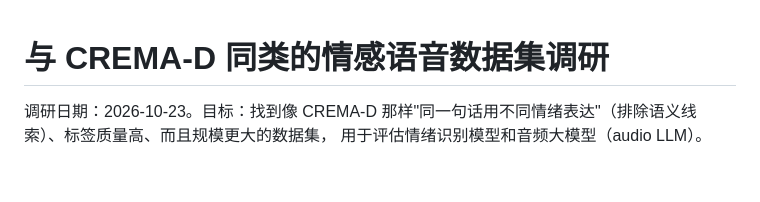
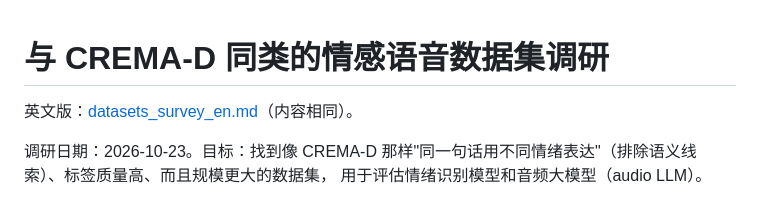
Before and after one commit to Davidlequnchen/emotion_recognition, a Markdown page: docs/datasets_survey.md, the part around the change. Drawn GitHub-style; blank space fills up the shorter version.

```diff
--- a/docs/datasets_survey.md
+++ b/docs/datasets_survey.md
@@ -1,4 +1,6 @@
 # 与 CREMA-D 同类的情感语音数据集调研
+
+英文版：[datasets_survey_en.md](datasets_survey_en.md)（内容相同）。
 
 调研日期：2026-10-23。目标：找到像 CREMA-D 那样"同一句话用不同情绪表达"（排除语义线索）、标签质量高、而且规模更大的数据集，
 用于评估情绪识别模型和音频大模型（audio LLM）。
```
Also changed, not shown: README.md (+9 -4 lines), docs/datasets_survey_en.md (added, +163 -0 lines), reports/emotion2vec_plus_large_summary.md (+6 -0 lines), reports/figures/emotion2vec_plus_large_summary_confusion.png (added), reports/figures/mcae_spps_emotion2vec_plus_large_confusion.png, reports/figures/mcae_spps_emotion2vec_plus_large_confusion_acted_or_listener.png, 2 other files.
